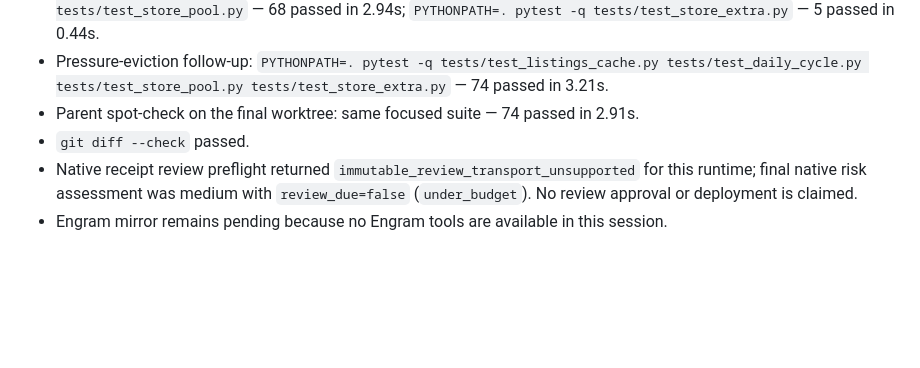
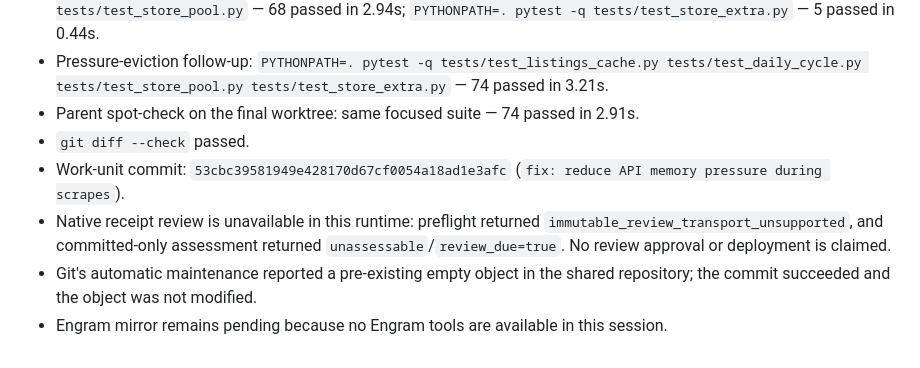
Before and after one commit to lag21392/PropMap, a Markdown page: odd/tasks/api-memory-pressure.md, the part around the change. GitHub-like rendering; blank space fills up the shorter version.

Commit message:
docs: record memory fix verification

```diff
--- a/odd/tasks/api-memory-pressure.md
+++ b/odd/tasks/api-memory-pressure.md
@@ -45,5 +45,7 @@ The production Uvicorn process was observed at about 20 GiB RSS, almost entirely
 - Pressure-eviction follow-up: `PYTHONPATH=. pytest -q tests/test_listings_cache.py tests/test_daily_cycle.py tests/test_store_pool.py tests/test_store_extra.py` — 74 passed in 3.21s.
 - Parent spot-check on the final worktree: same focused suite — 74 passed in 2.91s.
 - `git diff --check` passed.
-- Native receipt review preflight returned `immutable_review_transport_unsupported` for this runtime; final native risk assessment was medium with `review_due=false` (`under_budget`). No review approval or deployment is claimed.
+- Work-unit commit: `53cbc39581949e428170d67cf0054a18ad1e3afc` (`fix: reduce API memory pressure during scrapes`).
+- Native receipt review is unavailable in this runtime: preflight returned `immutable_review_transport_unsupported`, and committed-only assessment returned `unassessable`/`review_due=true`. No review approval or deployment is claimed.
+- Git's automatic maintenance reported a pre-existing empty object in the shared repository; the commit succeeded and the object was not modified.
 - Engram mirror remains pending because no Engram tools are available in this session.
```
